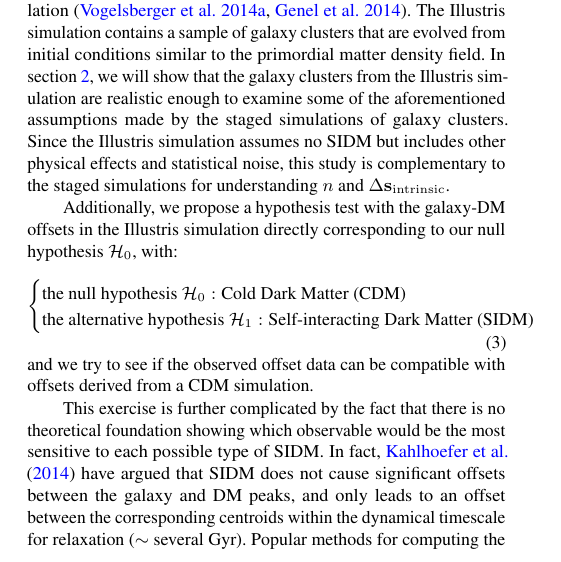
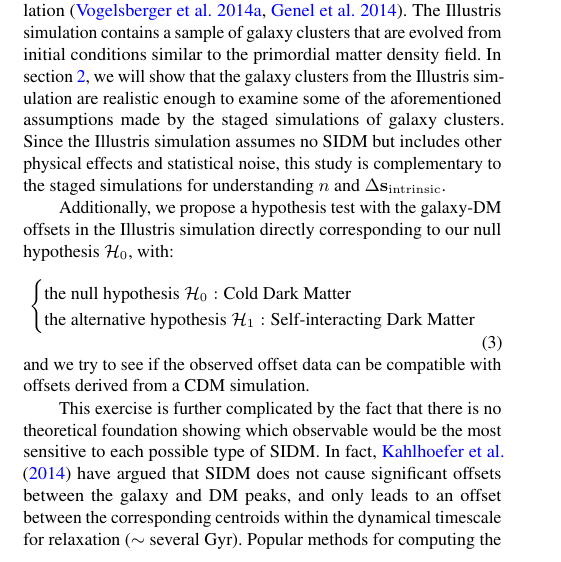
Before and after one commit to karenyyng/galaxy_DM_offset, a LaTeX paper (paper/galaxyDMoffset.tex, which reads paper/Chapters/chapter3.tex): part of one column of page 2 of 23, cut so that both start at the same text. Compiled offline with pdfLaTeX; an older LaTeX class or package is replaced by its successor.

Commit message:
Make sure line length is within the margins

```diff
--- a/paper/Chapters/chapter3.tex
+++ b/paper/Chapters/chapter3.tex
@@ -206,9 +206,9 @@ the Illustris simulation directly corresponding to our null hypothesis
 $\mathcal{H}_0$, with:
 \begin{equation}
 \begin{cases}
-	\text{the null hypothesis }\mathcal{H}_0: \text{Cold Dark Matter (CDM)} \\
+	\text{the null hypothesis }\mathcal{H}_0: \text{Cold Dark Matter} \\
 	\text{the alternative hypothesis }\mathcal{H}_1: \text{Self-interacting Dark
-	Matter (SIDM)}
+	Matter}
 \end{cases}
 \end{equation}
 and we try to see if the observed offset data can be compatible with offsets
```
Also changed, not shown: paper/galaxyDMoffset.pdf.
